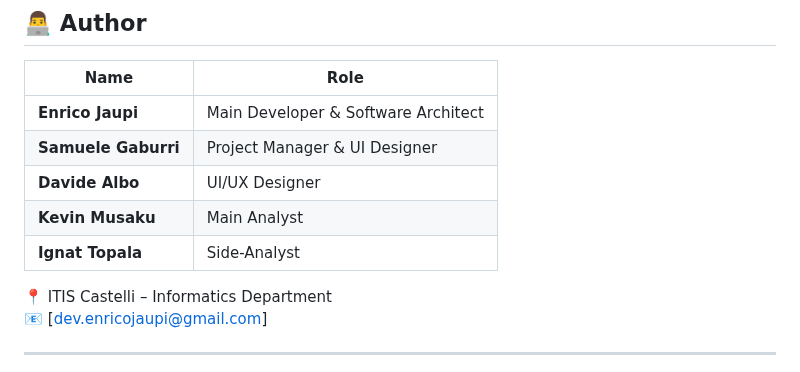
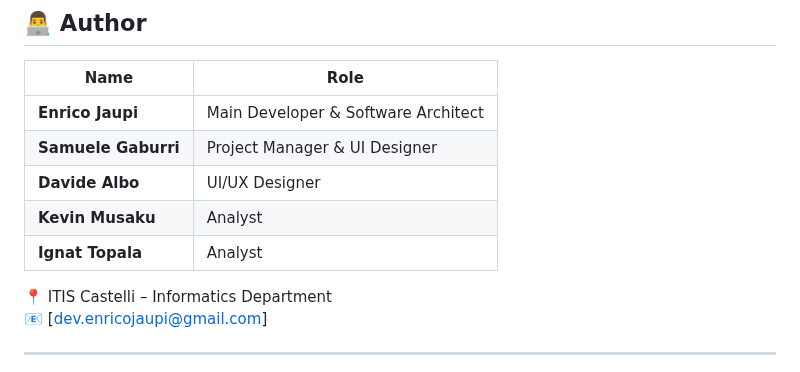
Before and after one commit to jaupi-enrico/project-computerScience-tpi, a Markdown page: README.md, the part around the change. Rendered like a GitHub page.

Commit message:
Update roles for Kevin Musaku and Ignat Topala

```diff
--- a/README.md
+++ b/README.md
@@ -119,8 +119,8 @@ project-computerScience-tpi/
 | **Enrico Jaupi** | Main Developer & Software Architect |
 | **Samuele Gaburri** | Project Manager & UI Designer |
 | **Davide Albo** | UI/UX Designer |
-| **Kevin Musaku** | Main Analyst |
-| **Ignat Topala** | Side-Analyst |
+| **Kevin Musaku** | Analyst |
+| **Ignat Topala** | Analyst |
 
 📍 ITIS Castelli – Informatics Department
 📧 [dev.enricojaupi@gmail.com]
```
